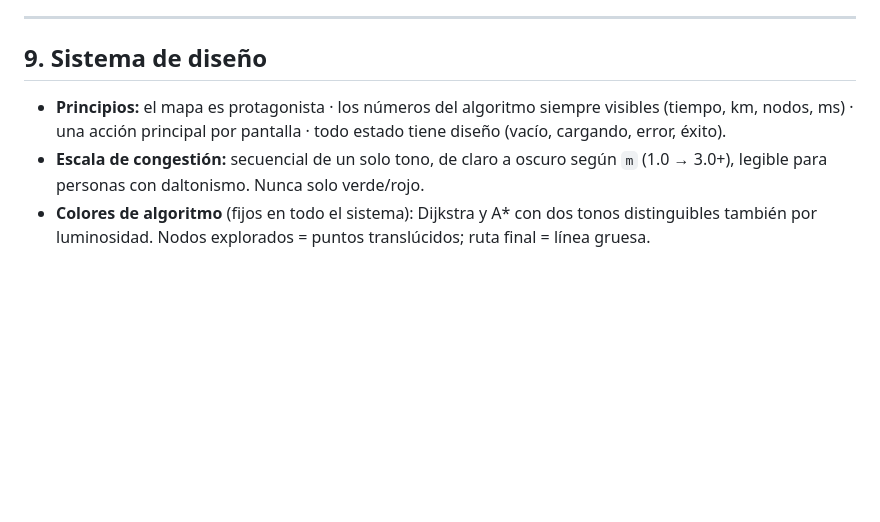
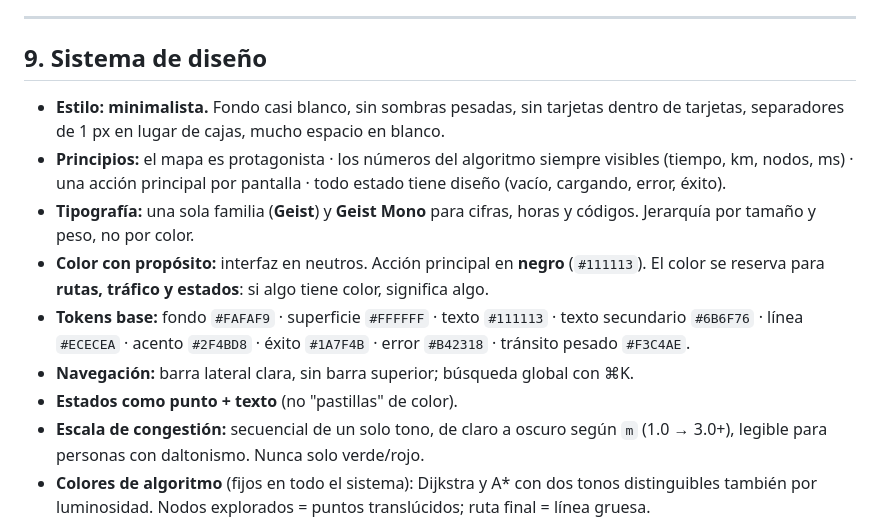
Before and after one commit to 142563/RutasIA, a Markdown page: docs/PLAN.md, the part around the change. Rendered like a GitHub page; blank space fills up the shorter version.

Commit message:
Define la línea visual minimalista en el sistema de diseño del plan
Co-Authored-By: Claude Opus 5.5 <noreply@anthropic.com>
Claude-Session: https://claude.ai/code/session_01NNwTqykkmv26tTF87Ggq47

```diff
--- a/docs/PLAN.md
+++ b/docs/PLAN.md
@@ -333,7 +333,13 @@ logistics/management/commands/
 
 ## 9. Sistema de diseño
 
+- **Estilo: minimalista.** Fondo casi blanco, sin sombras pesadas, sin tarjetas dentro de tarjetas, separadores de 1 px en lugar de cajas, mucho espacio en blanco.
 - **Principios:** el mapa es protagonista · los números del algoritmo siempre visibles (tiempo, km, nodos, ms) · una acción principal por pantalla · todo estado tiene diseño (vacío, cargando, error, éxito).
+- **Tipografía:** una sola familia (**Geist**) y **Geist Mono** para cifras, horas y códigos. Jerarquía por tamaño y peso, no por color.
+- **Color con propósito:** interfaz en neutros. Acción principal en **negro** (`#111113`). El color se reserva para **rutas, tráfico y estados**: si algo tiene color, significa algo.
+- **Tokens base:** fondo `#FAFAF9` · superficie `#FFFFFF` · texto `#111113` · texto secundario `#6B6F76` · línea `#ECECEA` · acento `#2F4BD8` · éxito `#1A7F4B` · error `#B42318` · tránsito pesado `#F3C4AE`.
+- **Navegación:** barra lateral clara, sin barra superior; búsqueda global con ⌘K.
+- **Estados como punto + texto** (no "pastillas" de color).
 - **Escala de congestión:** secuencial de un solo tono, de claro a oscuro según `m` (1.0 → 3.0+), legible para personas con daltonismo. Nunca solo verde/rojo.
 - **Colores de algoritmo** (fijos en todo el sistema): Dijkstra y A\* con dos tonos distinguibles también por luminosidad. Nodos explorados = puntos translúcidos; ruta final = línea gruesa.
 - **Estados:** pendiente = gris · planificado = azul · en curso = ámbar · entregado = verde · fallido = rojo.
```
